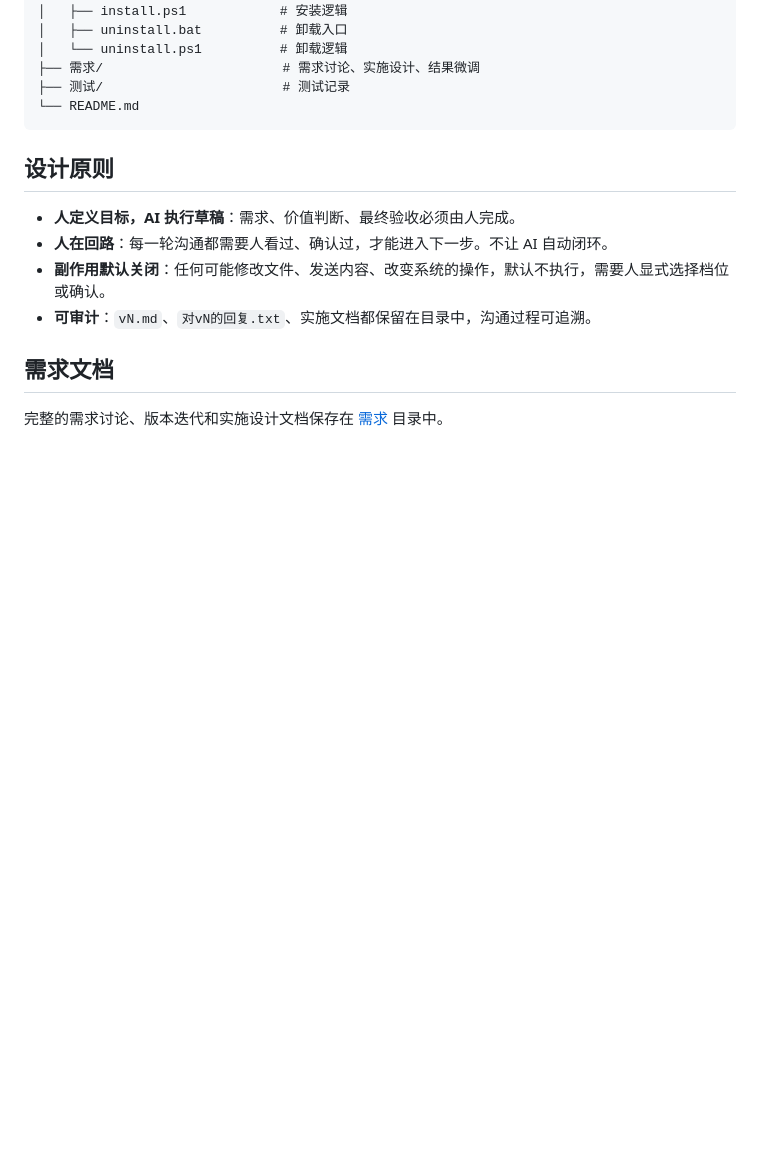
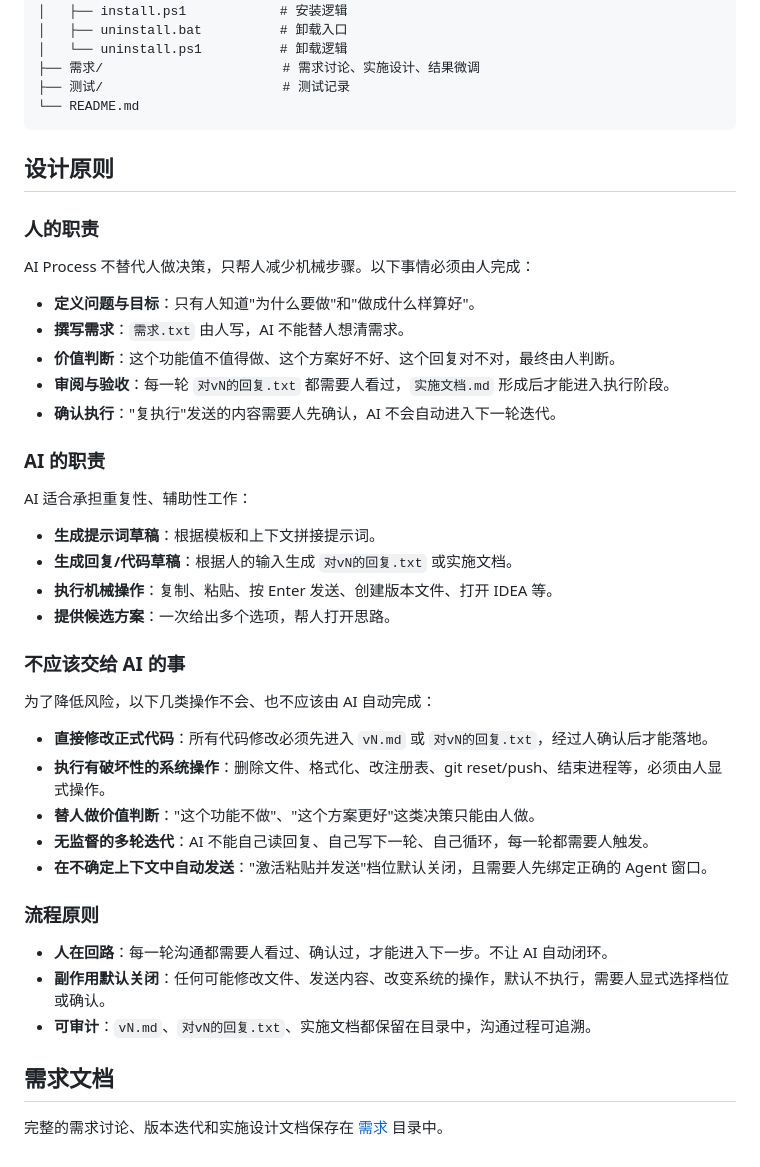
Before and after one commit to Downupanddownup/AI-Process, a Markdown page: README.md, the part around the change. GitHub-like rendering; blank space fills up the shorter version.

```diff
--- a/README.md
+++ b/README.md
@@ -118,7 +118,37 @@ AIProcess/
 
 ## 设计原则
 
-- **人定义目标，AI 执行草稿**：需求、价值判断、最终验收必须由人完成。
+### 人的职责
+
+AI Process 不替代人做决策，只帮人减少机械步骤。以下事情必须由人完成：
+
+- **定义问题与目标**：只有人知道"为什么要做"和"做成什么样算好"。
+- **撰写需求**：`需求.txt` 由人写，AI 不能替人想清需求。
+- **价值判断**：这个功能值不值得做、这个方案好不好、这个回复对不对，最终由人判断。
+- **审阅与验收**：每一轮 `对vN的回复.txt` 都需要人看过，`实施文档.md` 形成后才能进入执行阶段。
+- **确认执行**："复执行"发送的内容需要人先确认，AI 不会自动进入下一轮迭代。
+
+### AI 的职责
+
+AI 适合承担重复性、辅助性工作：
+
+- **生成提示词草稿**：根据模板和上下文拼接提示词。
+- **生成回复/代码草稿**：根据人的输入生成 `对vN的回复.txt` 或实施文档。
+- **执行机械操作**：复制、粘贴、按 Enter 发送、创建版本文件、打开 IDEA 等。
+- **提供候选方案**：一次给出多个选项，帮人打开思路。
+
+### 不应该交给 AI 的事
+
+为了降低风险，以下几类操作不会、也不应该由 AI 自动完成：
+
+- **直接修改正式代码**：所有代码修改必须先进入 `vN.md` 或 `对vN的回复.txt`，经过人确认后才能落地。
+- **执行有破坏性的系统操作**：删除文件、格式化、改注册表、git reset/push、结束进程等，必须由人显式操作。
+- **替人做价值判断**："这个功能不做"、"这个方案更好"这类决策只能由人做。
+- **无监督的多轮迭代**：AI 不能自己读回复、自己写下一轮、自己循环，每一轮都需要人触发。
+- **在不确定上下文中自动发送**："激活粘贴并发送"档位默认关闭，且需要人先绑定正确的 Agent 窗口。
+
+### 流程原则
+
 - **人在回路**：每一轮沟通都需要人看过、确认过，才能进入下一步。不让 AI 自动闭环。
 - **副作用默认关闭**：任何可能修改文件、发送内容、改变系统的操作，默认不执行，需要人显式选择档位或确认。
 - **可审计**：`vN.md`、`对vN的回复.txt`、实施文档都保留在目录中，沟通过程可追溯。
```
